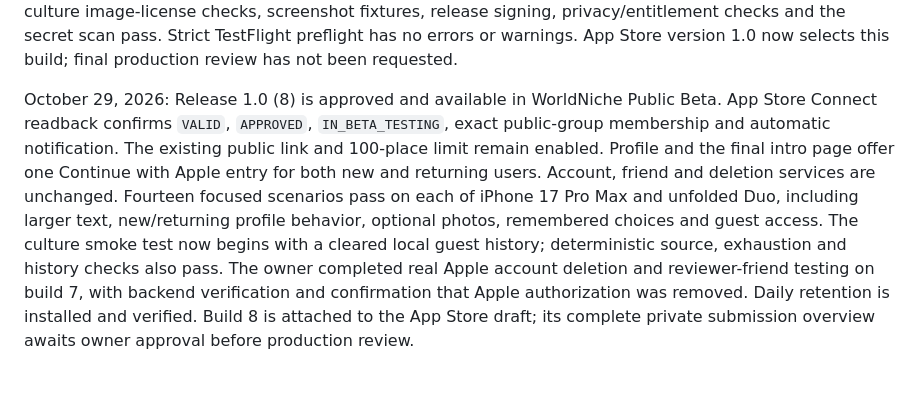
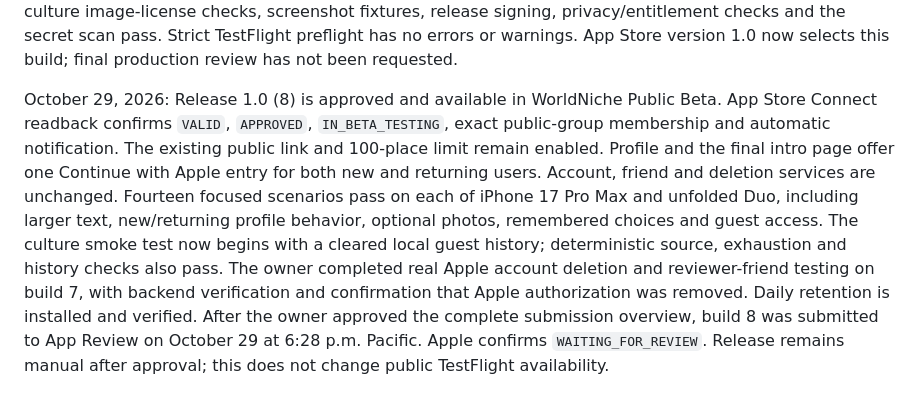
Before and after one commit to RedaB2/WorldNiche, a Markdown page: docs/testflight.md, the part around the change. GitHub-like rendering.

Commit message:
Record WorldNiche App Store submission

```diff
--- a/docs/testflight.md
+++ b/docs/testflight.md
@@ -76,4 +76,4 @@ October 29, 2026: Release 1.0 (6) is approved and in external testing for WorldN
 October 29, 2026: Build 1.0 (7) is `VALID` and `IN_BETA_TESTING` in the existing public group, with automatic tester notification enabled. Live Swift checks pass across sixteen country feeds, including an expected empty Vatican City result; France also returns its Apple Music chart. Both news UI scenarios pass on iPhone 17 Pro Max and unfolded Duo, and the final phone news/profile run passes all seven tests. Feed regressions, culture image-license checks, screenshot fixtures, release signing, privacy/entitlement checks and the secret scan pass. Strict TestFlight preflight has no errors or warnings. App Store version 1.0 now selects this build; final production review has not been requested.
 
 
-October 29, 2026: Release 1.0 (8) is approved and available in WorldNiche Public Beta. App Store Connect readback confirms `VALID`, `APPROVED`, `IN_BETA_TESTING`, exact public-group membership and automatic notification. The existing public link and 100-place limit remain enabled. Profile and the final intro page offer one Continue with Apple entry for both new and returning users. Account, friend and deletion services are unchanged. Fourteen focused scenarios pass on each of iPhone 17 Pro Max and unfolded Duo, including larger text, new/returning profile behavior, optional photos, remembered choices and guest access. The culture smoke test now begins with a cleared local guest history; deterministic source, exhaustion and history checks also pass. The owner completed real Apple account deletion and reviewer-friend testing on build 7, with backend verification and confirmation that Apple authorization was removed. Daily retention is installed and verified. Build 8 is attached to the App Store draft; its complete private submission overview awaits owner approval before production review.
+October 29, 2026: Release 1.0 (8) is approved and available in WorldNiche Public Beta. App Store Connect readback confirms `VALID`, `APPROVED`, `IN_BETA_TESTING`, exact public-group membership and automatic notification. The existing public link and 100-place limit remain enabled. Profile and the final intro page offer one Continue with Apple entry for both new and returning users. Account, friend and deletion services are unchanged. Fourteen focused scenarios pass on each of iPhone 17 Pro Max and unfolded Duo, including larger text, new/returning profile behavior, optional photos, remembered choices and guest access. The culture smoke test now begins with a cleared local guest history; deterministic source, exhaustion and history checks also pass. The owner completed real Apple account deletion and reviewer-friend testing on build 7, with backend verification and confirmation that Apple authorization was removed. Daily retention is installed and verified. After the owner approved the complete submission overview, build 8 was submitted to App Review on October 29 at 6:28 p.m. Pacific. Apple confirms `WAITING_FOR_REVIEW`. Release remains manual after approval; this does not change public TestFlight availability.
```
Also changed, not shown: docs/app-store-readiness.md (+4 -4 lines).
